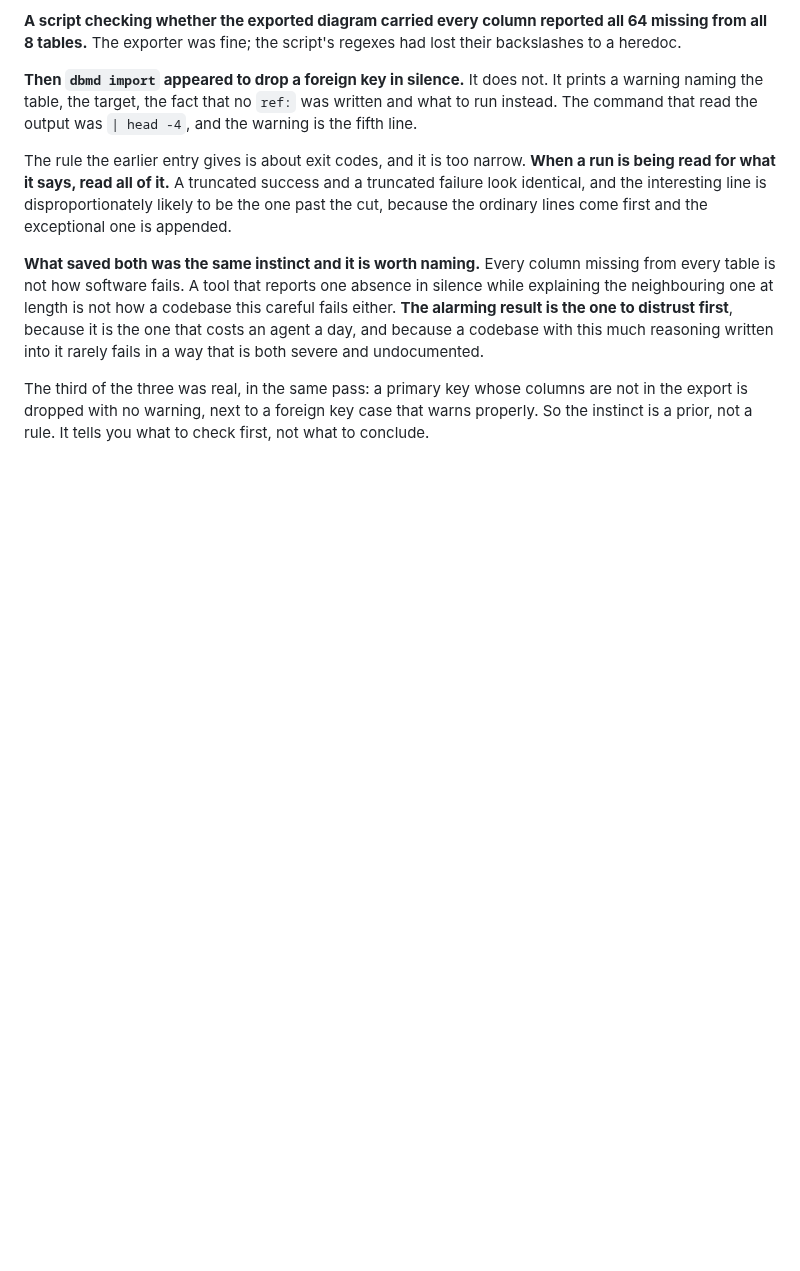
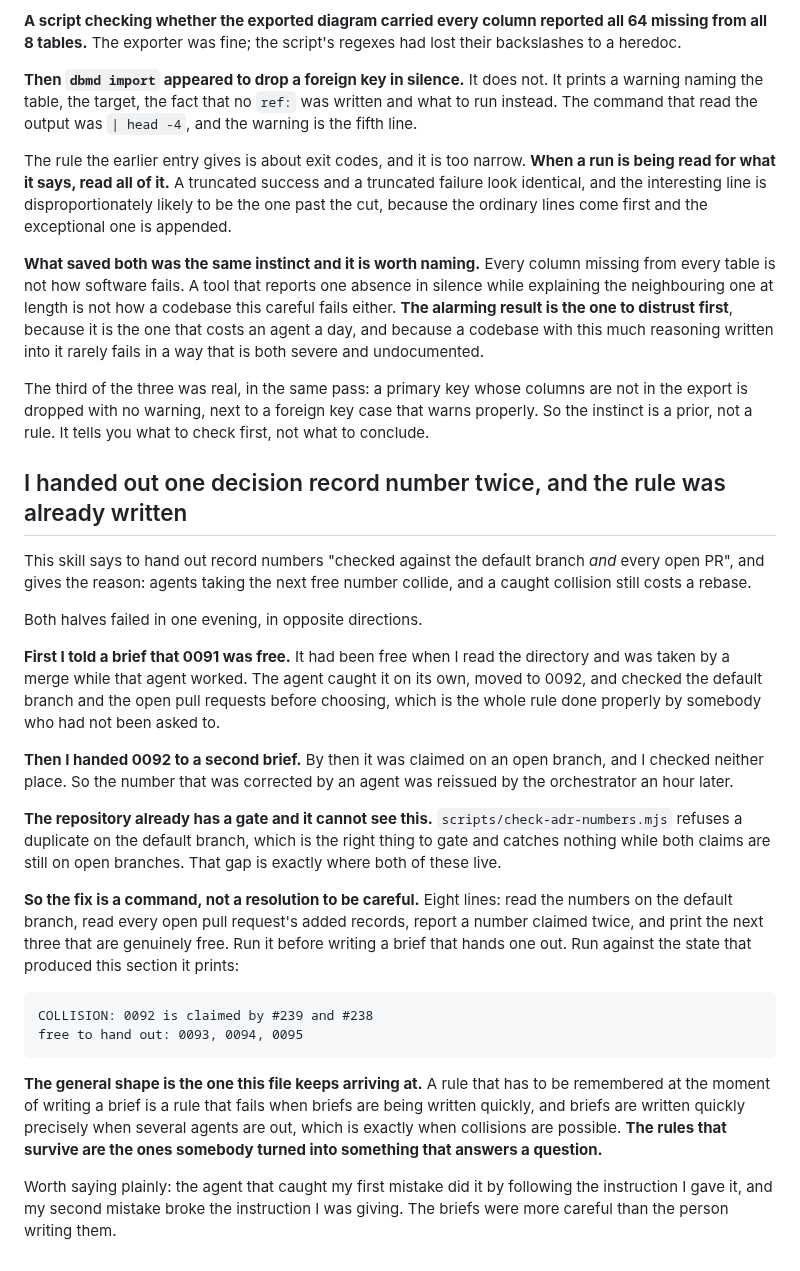
Before and after one commit to BlakeHastings/dbmd, a Markdown page: docs/process/orchestrating.md, the part around the change. Drawn GitHub-style; blank space fills up the shorter version.

Commit message:
docs: I handed out one record number twice and the rule was already written
The skill says to hand out numbers checked against the default branch and
every open pull request. Both halves failed in one evening, in opposite
directions. I told a brief 0091 was free after a merge had taken it, and that
agent caught it, moved to 0092, and checked both places properly without being
asked. Then I handed 0092 to a second brief without checking either.

The repository's own gate refuses a duplicate on the default branch, which is
the right thing to gate and catches nothing while both claims are on open
branches. That gap is where both of these live.

So the fix is a command rather than a resolution to be careful: read the
numbers on the default branch, read every open pull request's added records,
report a number claimed twice, print the next three that are free. A rule that
has to be remembered while writing a brief fails when briefs are written
quickly, which is exactly when several agents are out and collisions are
possible.

Co-Authored-By: Claude Opus 5 <noreply@anthropic.com>
Claude-Session: https://claude.ai/code/session_01Dk72rgRy5otKkGtEUmevnZ

````diff
--- a/docs/process/orchestrating.md
+++ b/docs/process/orchestrating.md
@@ -1217,3 +1217,47 @@ The third of the three was real, in the same pass: a primary key whose columns
 are not in the export is dropped with no warning, next to a foreign key case that
 warns properly. So the instinct is a prior, not a rule. It tells you what to
 check first, not what to conclude.
+
+## I handed out one decision record number twice, and the rule was already written
+
+This skill says to hand out record numbers "checked against the default branch
+*and* every open PR", and gives the reason: agents taking the next free number
+collide, and a caught collision still costs a rebase.
+
+Both halves failed in one evening, in opposite directions.
+
+**First I told a brief that 0091 was free.** It had been free when I read the
+directory and was taken by a merge while that agent worked. The agent caught it
+on its own, moved to 0092, and checked the default branch and the open pull
+requests before choosing, which is the whole rule done properly by somebody who
+had not been asked to.
+
+**Then I handed 0092 to a second brief.** By then it was claimed on an open
+branch, and I checked neither place. So the number that was corrected by an
+agent was reissued by the orchestrator an hour later.
+
+**The repository already has a gate and it cannot see this.**
+`scripts/check-adr-numbers.mjs` refuses a duplicate on the default branch, which
+is the right thing to gate and catches nothing while both claims are still on
+open branches. That gap is exactly where both of these live.
+
+**So the fix is a command, not a resolution to be careful.** Eight lines: read
+the numbers on the default branch, read every open pull request's added records,
+report a number claimed twice, and print the next three that are genuinely free.
+Run it before writing a brief that hands one out. Run against the state that
+produced this section it prints:
+
+```
+COLLISION: 0092 is claimed by #239 and #238
+free to hand out: 0093, 0094, 0095
+```
+
+**The general shape is the one this file keeps arriving at.** A rule that has to
+be remembered at the moment of writing a brief is a rule that fails when briefs
+are being written quickly, and briefs are written quickly precisely when several
+agents are out, which is exactly when collisions are possible. **The rules that
+survive are the ones somebody turned into something that answers a question.**
+
+Worth saying plainly: the agent that caught my first mistake did it by following
+the instruction I gave it, and my second mistake broke the instruction I was
+giving. The briefs were more careful than the person writing them.
````
